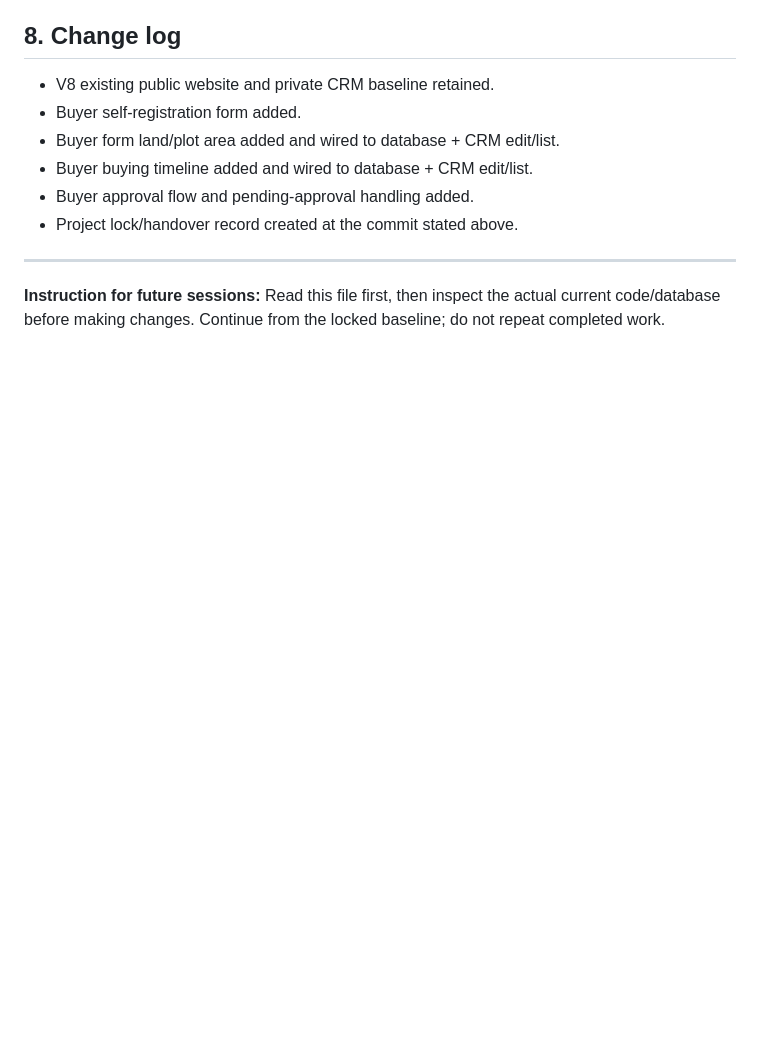
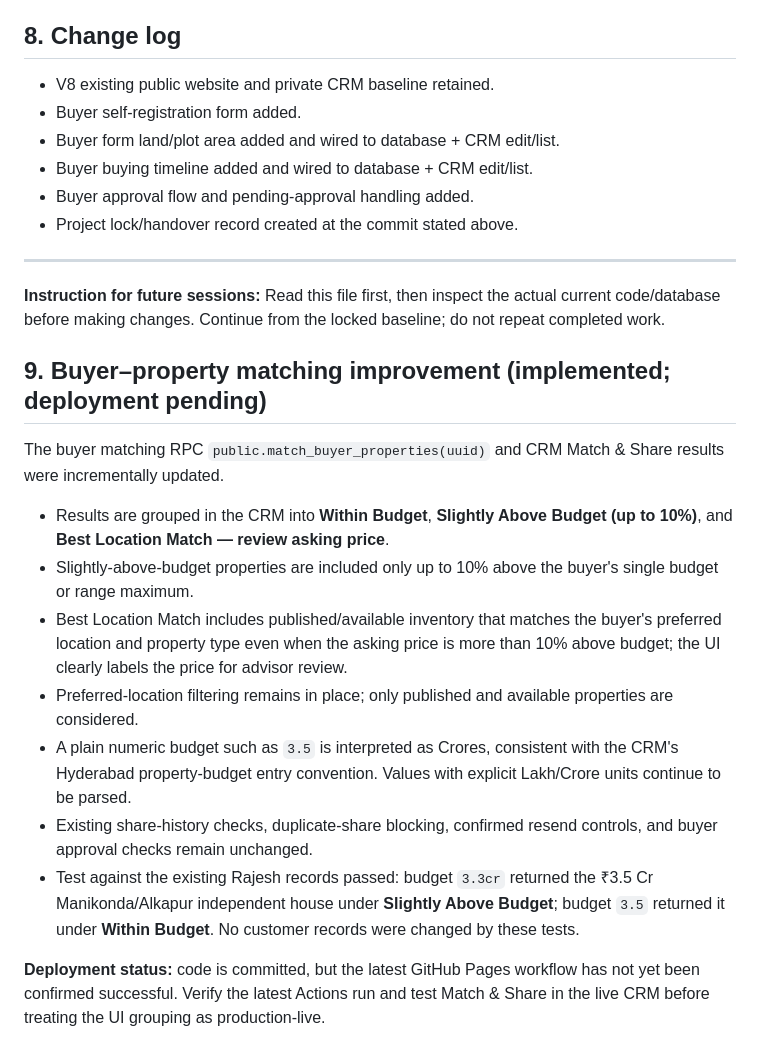
Before and after one commit to rajeshpropertys9-netizen/RJ-Properties-, a Markdown page: PROJECT_LOCK.md, the part around the change. Rendered like a GitHub page; blank space fills up the shorter version.

Commit message:
Record buyer matching categories and validation in project lock

```diff
--- a/PROJECT_LOCK.md
+++ b/PROJECT_LOCK.md
@@ -108,3 +108,17 @@ Therefore, the latest Buying Timeline update must **not** be described as produc
 
 ---
 **Instruction for future sessions:** Read this file first, then inspect the actual current code/database before making changes. Continue from the locked baseline; do not repeat completed work.
+
+## 9. Buyer–property matching improvement (implemented; deployment pending)
+
+The buyer matching RPC `public.match_buyer_properties(uuid)` and CRM Match & Share results were incrementally updated.
+
+- Results are grouped in the CRM into **Within Budget**, **Slightly Above Budget (up to 10%)**, and **Best Location Match — review asking price**.
+- Slightly-above-budget properties are included only up to 10% above the buyer's single budget or range maximum.
+- Best Location Match includes published/available inventory that matches the buyer's preferred location and property type even when the asking price is more than 10% above budget; the UI clearly labels the price for advisor review.
+- Preferred-location filtering remains in place; only published and available properties are considered.
+- A plain numeric budget such as `3.5` is interpreted as Crores, consistent with the CRM's Hyderabad property-budget entry convention. Values with explicit Lakh/Crore units continue to be parsed.
+- Existing share-history checks, duplicate-share blocking, confirmed resend controls, and buyer approval checks remain unchanged.
+- Test against the existing Rajesh records passed: budget `3.3cr` returned the ₹3.5 Cr Manikonda/Alkapur independent house under **Slightly Above Budget**; budget `3.5` returned it under **Within Budget**. No customer records were changed by these tests.
+
+**Deployment status:** code is committed, but the latest GitHub Pages workflow has not yet been confirmed successful. Verify the latest Actions run and test Match & Share in the live CRM before treating the UI grouping as production-live.
```
